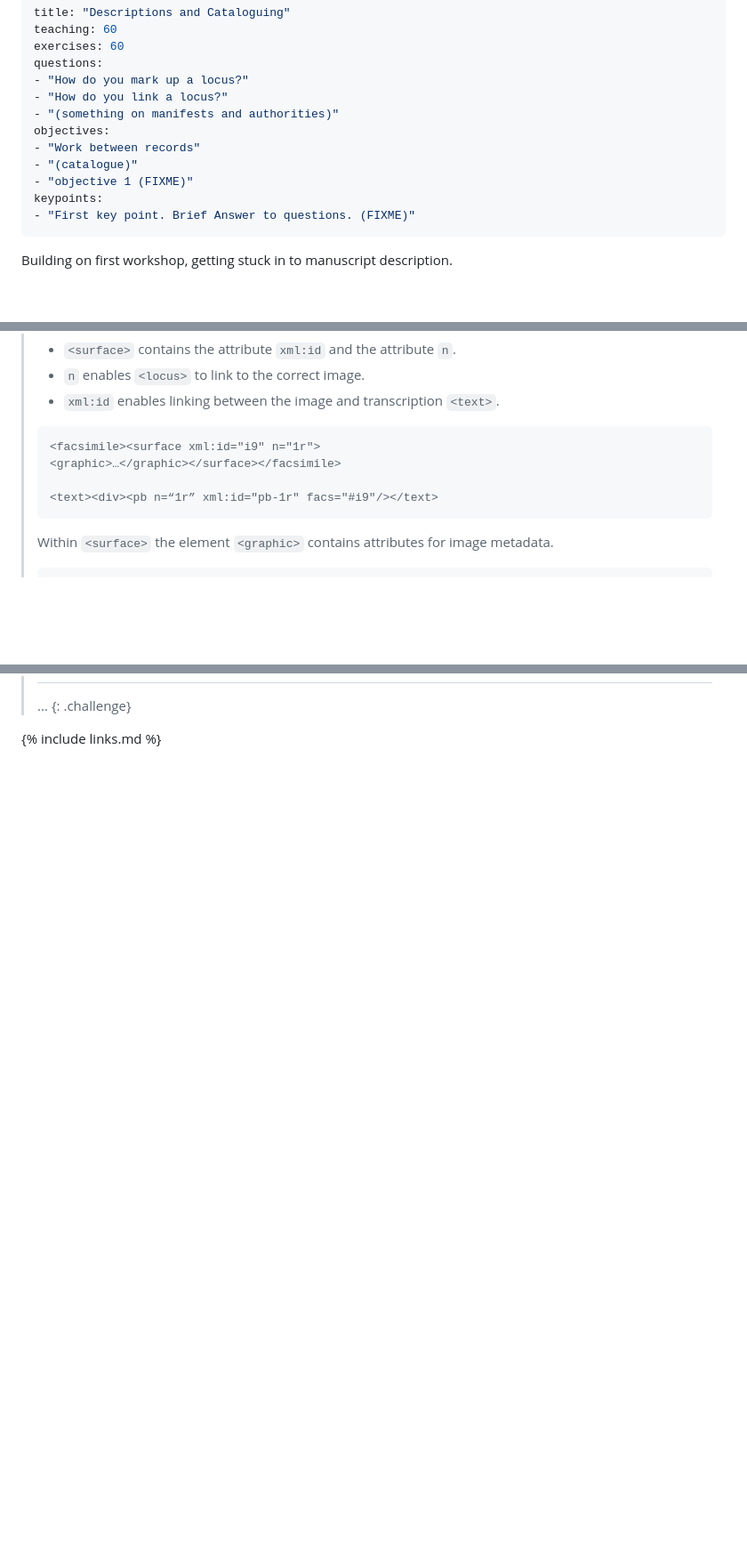
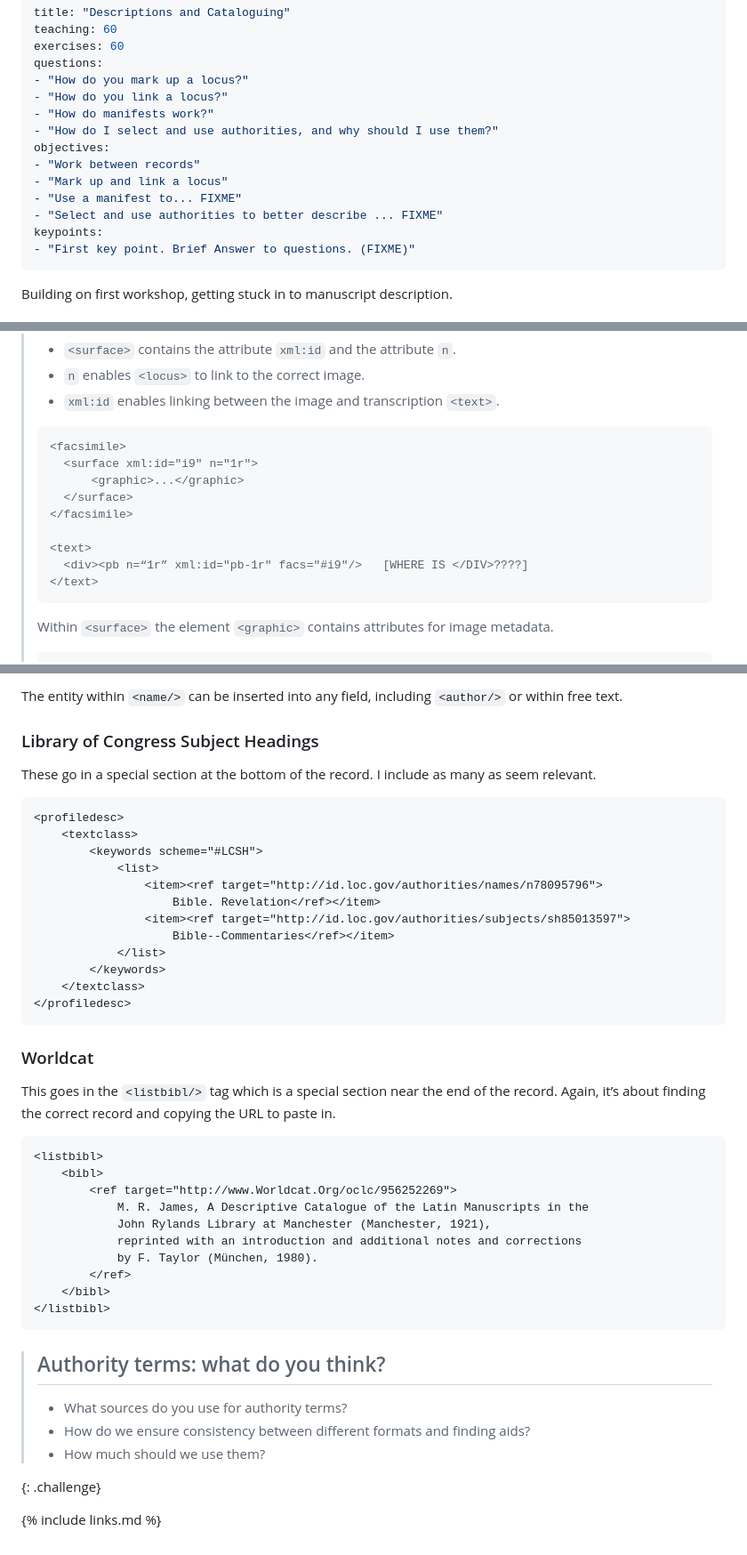
Before and after one commit to anenadic/tei-xml, a Markdown page: episodes/03-descriptions-cataloguing.md, 3 parts joined by grey strips. Shown at 89% size. Drawn GitHub-style; blank space fills up the shorter version.

````diff
--- a/episodes/03-descriptions-cataloguing.md
+++ b/episodes/03-descriptions-cataloguing.md
@@ -5,11 +5,13 @@ exercises: 60
 questions:
 - "How do you mark up a locus?"
 - "How do you link a locus?"
-- "(something on manifests and authorities)"
+- "How do manifests work?"
+- "How do I select and use authorities, and why should I use them?"
 objectives:
 - "Work between records"
-- "(catalogue)"
-- "objective 1 (FIXME)"
+- "Mark up and link a locus"
+- "Use a manifest to... FIXME"
+- "Select and use authorities to better describe ... FIXME"
 keypoints:
 - "First key point. Brief Answer to questions. (FIXME)"
 ---
@@ -69,10 +71,15 @@ MDC enables a live link between the description and the relevant image
 >  - `xml:id` enables linking between the image and transcription `<text>`.
 >
 > ```xml
-> <facsimile><surface xml:id="i9" n="1r">
-> <graphic>…</graphic></surface></facsimile>
+> <facsimile>
+> 	<surface xml:id="i9" n="1r">
+> 		<graphic>...</graphic>
+> 	</surface>
+> </facsimile>
 >
-> <text><div><pb n=“1r” xml:id="pb-1r" facs="#i9"/></text>
+> <text>
+> 	<div><pb n=“1r” xml:id="pb-1r" facs="#i9"/>   [WHERE IS </DIV>????]
+> </text>
 > ```
 >
 > Within `<surface>` the element `<graphic>` contains attributes for image metadata.
@@ -101,5 +168,46 @@ MDC enables a live link between the description and the relevant image
+The entity within `<name/>` can be inserted into any field, including `<author/>` or within free text.
+
+### Library of Congress Subject Headings
+These go in a special section at the bottom of the record. I include as many as seem relevant.
+
+```xml
+<profiledesc>
+	<textclass>
+		<keywords scheme="#LCSH">
+			<list>
+				<item><ref target="http://id.loc.gov/authorities/names/n78095796">
+					Bible. Revelation</ref></item>
+				<item><ref target="http://id.loc.gov/authorities/subjects/sh85013597">
+					Bible--Commentaries</ref></item>
+			</list>
+		</keywords>
+	</textclass>
+</profiledesc>
+```
+
+### Worldcat
+
+This goes in the `<listbibl/>` tag which is a special section near the end of the record.
+Again, it’s about finding the correct record and copying the URL to paste in.
+
+```xml
+<listbibl>
+	<bibl>
+		<ref target="http://www.Worldcat.Org/oclc/956252269">
+			M. R. James, A Descriptive Catalogue of the Latin Manuscripts in the
+			John Rylands Library at Manchester (Manchester, 1921),
+			reprinted with an introduction and additional notes and corrections
+			by F. Taylor (München, 1980).
+		</ref>
+	</bibl>
+</listbibl>
+```
+
+> ## Authority terms: what do you think?
+> - What sources do you use for authority terms?
+> - How do we ensure consistency between different formats and finding aids?
+> - How much should we use them?
 >
-> ...
 {: .challenge}
 
 
````
Also changed, not shown: other parts of episodes/03-descriptions-cataloguing.md (+63 -3 lines), fig/manifest-spreadsheet-sample-large.png (added), fig/manifest-spreadsheet-sample.png (added).
